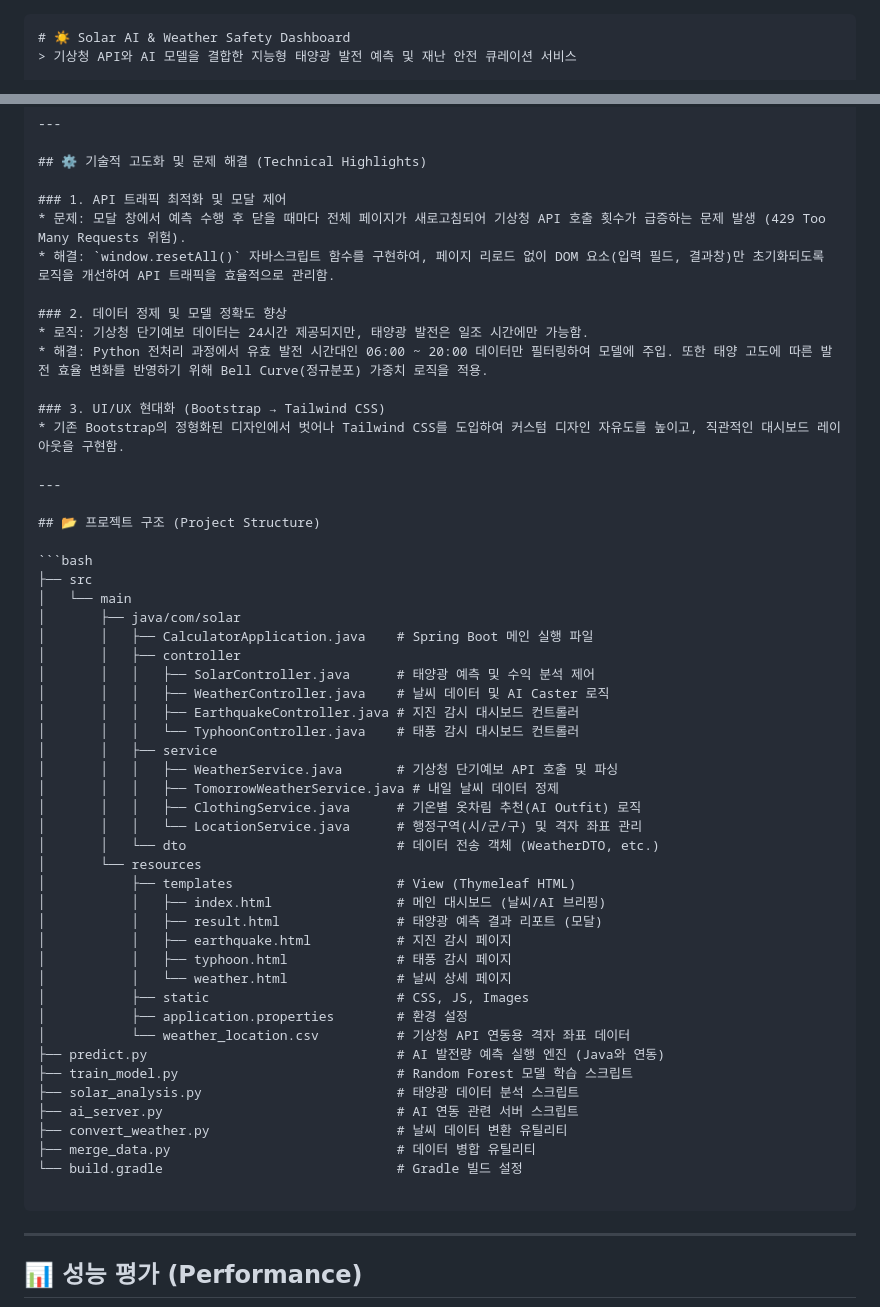
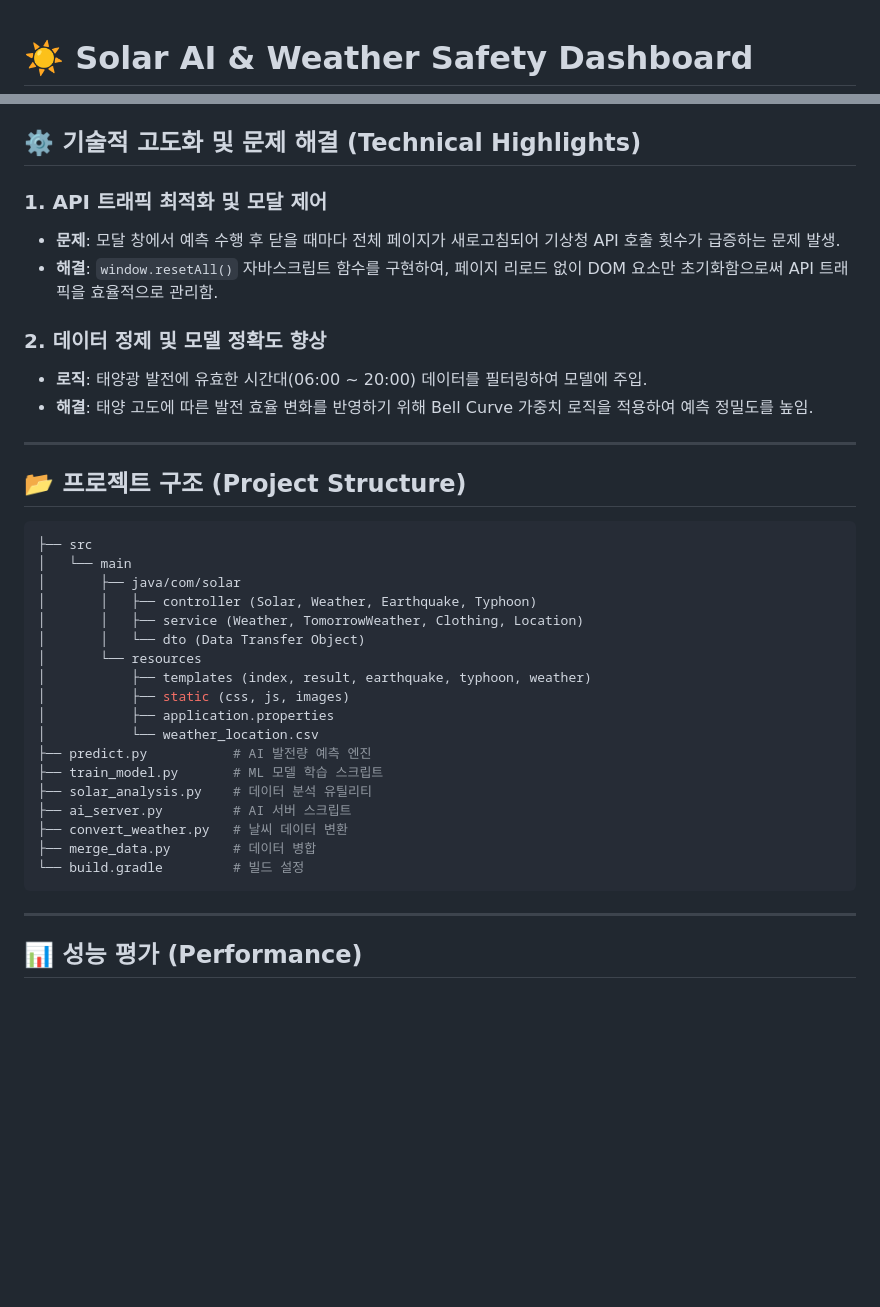
Before and after one commit to csh6170/KH3_Solar, a Markdown page: README.md, 2 parts joined by grey strips. Rendered like a GitHub page; blank space fills up the shorter version.

````diff
--- a/README.md
+++ b/README.md
@@ -1,5 +1,3 @@
-
-```markdown
 # ☀️ Solar AI & Weather Safety Dashboard
 > 기상청 API와 AI 모델을 결합한 지능형 태양광 발전 예측 및 재난 안전 큐레이션 서비스
 
@@ -76,15 +72,12 @@
 ## ⚙️ 기술적 고도화 및 문제 해결 (Technical Highlights)
 
 ### 1. API 트래픽 최적화 및 모달 제어
-* 문제: 모달 창에서 예측 수행 후 닫을 때마다 전체 페이지가 새로고침되어 기상청 API 호출 횟수가 급증하는 문제 발생 (429 Too Many Requests 위험).
-* 해결: `window.resetAll()` 자바스크립트 함수를 구현하여, 페이지 리로드 없이 DOM 요소(입력 필드, 결과창)만 초기화되도록 로직을 개선하여 API 트래픽을 효율적으로 관리함.
+* **문제**: 모달 창에서 예측 수행 후 닫을 때마다 전체 페이지가 새로고침되어 기상청 API 호출 횟수가 급증하는 문제 발생.
+* **해결**: `window.resetAll()` 자바스크립트 함수를 구현하여, 페이지 리로드 없이 DOM 요소만 초기화함으로써 API 트래픽을 효율적으로 관리함.
 
 ### 2. 데이터 정제 및 모델 정확도 향상
-* 로직: 기상청 단기예보 데이터는 24시간 제공되지만, 태양광 발전은 일조 시간에만 가능함.
-* 해결: Python 전처리 과정에서 유효 발전 시간대인 06:00 ~ 20:00 데이터만 필터링하여 모델에 주입. 또한 태양 고도에 따른 발전 효율 변화를 반영하기 위해 Bell Curve(정규분포) 가중치 로직을 적용.
-
-### 3. UI/UX 현대화 (Bootstrap → Tailwind CSS)
-* 기존 Bootstrap의 정형화된 디자인에서 벗어나 Tailwind CSS를 도입하여 커스텀 디자인 자유도를 높이고, 직관적인 대시보드 레이아웃을 구현함.
+* **로직**: 태양광 발전에 유효한 시간대(06:00 ~ 20:00) 데이터를 필터링하여 모델에 주입.
+* **해결**: 태양 고도에 따른 발전 효율 변화를 반영하기 위해 Bell Curve 가중치 로직을 적용하여 예측 정밀도를 높임.
 
 ---
 
@@ -94,36 +87,21 @@
 ├── src
 │   └── main
 │       ├── java/com/solar
-│       │   ├── CalculatorApplication.java    # Spring Boot 메인 실행 파일
-│       │   ├── controller
-│       │   │   ├── SolarController.java      # 태양광 예측 및 수익 분석 제어
-│       │   │   ├── WeatherController.java    # 날씨 데이터 및 AI Caster 로직
-│       │   │   ├── EarthquakeController.java # 지진 감시 대시보드 컨트롤러
-│       │   │   └── TyphoonController.java    # 태풍 감시 대시보드 컨트롤러
-│       │   ├── service
-│       │   │   ├── WeatherService.java       # 기상청 단기예보 API 호출 및 파싱
-│       │   │   ├── TomorrowWeatherService.java # 내일 날씨 데이터 정제
-│       │   │   ├── ClothingService.java      # 기온별 옷차림 추천(AI Outfit) 로직
-│       │   │   └── LocationService.java      # 행정구역(시/군/구) 및 격자 좌표 관리
-│       │   └── dto                           # 데이터 전송 객체 (WeatherDTO, etc.)
+│       │   ├── controller (Solar, Weather, Earthquake, Typhoon)
+│       │   ├── service (Weather, TomorrowWeather, Clothing, Location)
+│       │   └── dto (Data Transfer Object)
 │       └── resources
-│           ├── templates                     # View (Thymeleaf HTML)
-│           │   ├── index.html                # 메인 대시보드 (날씨/AI 브리핑)
-│           │   ├── result.html               # 태양광 예측 결과 리포트 (모달)
-│           │   ├── earthquake.html           # 지진 감시 페이지
-│           │   ├── typhoon.html              # 태풍 감시 페이지
-│           │   └── weather.html              # 날씨 상세 페이지
-│           ├── static                        # CSS, JS, Images
-│           ├── application.properties        # 환경 설정
-│           └── weather_location.csv          # 기상청 API 연동용 격자 좌표 데이터
-├── predict.py                                # AI 발전량 예측 실행 엔진 (Java와 연동)
-├── train_model.py                            # Random Forest 모델 학습 스크립트
-├── solar_analysis.py                         # 태양광 데이터 분석 스크립트
-├── ai_server.py                              # AI 연동 관련 서버 스크립트
-├── convert_weather.py                        # 날씨 데이터 변환 유틸리티
-├── merge_data.py                             # 데이터 병합 유틸리티
-└── build.gradle                              # Gradle 빌드 설정
-
+│           ├── templates (index, result, earthquake, typhoon, weather)
+│           ├── static (css, js, images)
+│           ├── application.properties
+│           └── weather_location.csv
+├── predict.py           # AI 발전량 예측 엔진
+├── train_model.py       # ML 모델 학습 스크립트
+├── solar_analysis.py    # 데이터 분석 유틸리티
+├── ai_server.py         # AI 서버 스크립트
+├── convert_weather.py   # 날씨 데이터 변환
+├── merge_data.py        # 데이터 병합
+└── build.gradle         # 빌드 설정
 ```
 
 ---
````
Also changed, not shown: other parts of README.md (+21 -23 lines).
